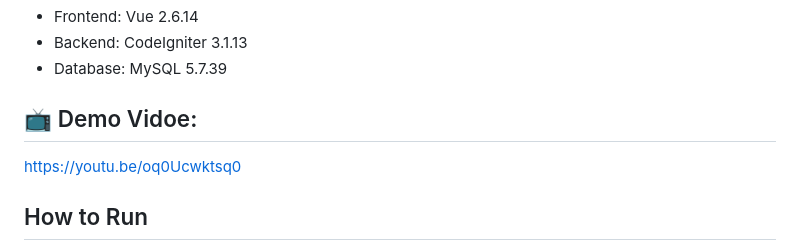
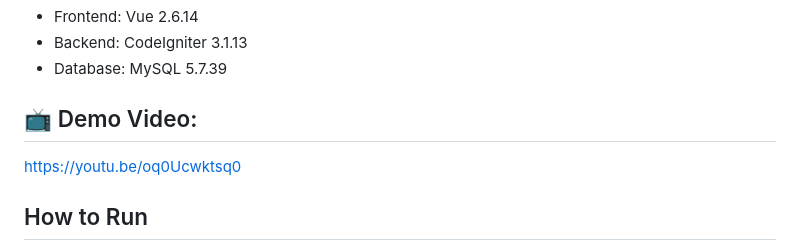
Before and after one commit to josephsun22/bookCollection, a Markdown page: README.md, the part around the change. Drawn GitHub-style.

```diff
--- a/README.md
+++ b/README.md
@@ -8,7 +8,7 @@
 - Backend: CodeIgniter 3.1.13
 - Database: MySQL 5.7.39
 
-## 📺 Demo Vidoe:
+## 📺 Demo Video:
 https://youtu.be/oq0Ucwktsq0
 
 ## How to Run
```
